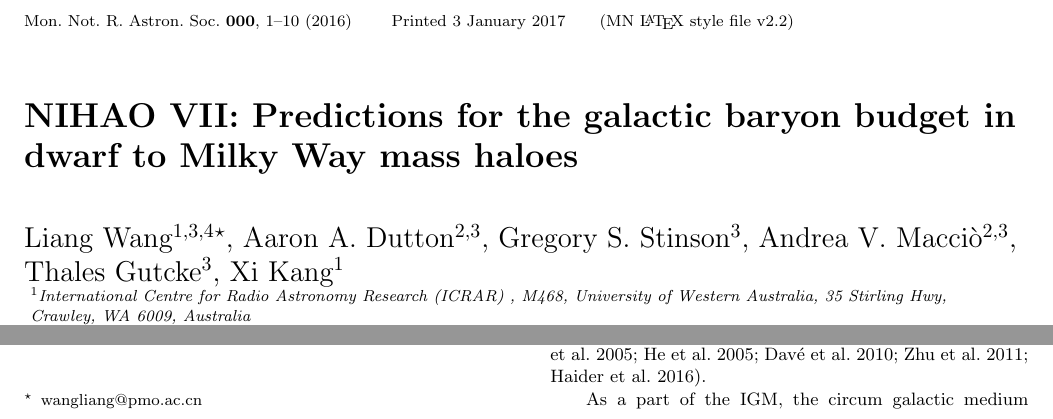
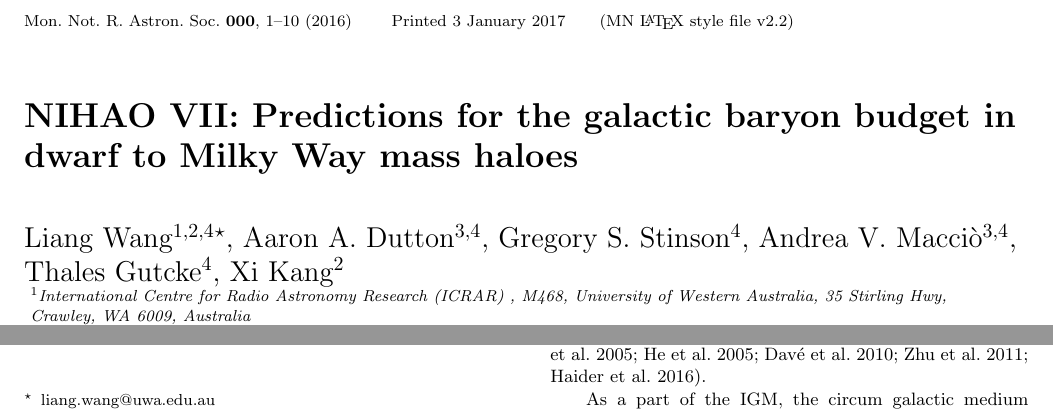
Before and after one commit to hellkonig/budgetpaper, a LaTeX paper (ms_nihao_budget.tex): two parts of page 1 of 11, joined at a grey line, cut so that both start at the same text. Compiled offline with pdfLaTeX; a LaTeX package or settings file that is missing is left out.

Commit message:
change the email address and correct the affliation for authors

```diff
--- a/ms_nihao_budget.tex
+++ b/ms_nihao_budget.tex
@@ -111,9 +111,9 @@
 
 \title[Baryon Budget] {NIHAO VII: Predictions for the galactic baryon budget in dwarf to Milky Way mass haloes}
 
-\author[Wang et al.]{Liang Wang$^{1,3,4}$\thanks{wangliang@pmo.ac.cn}, Aaron A. Dutton$^{2,3}$,
-  Gregory S. Stinson$^3$, Andrea V. Macci\`o$^{2,3}$,
-\newauthor{Thales Gutcke$^3$, Xi Kang$^1$}\\
+\author[Wang et al.]{Liang Wang$^{1,2,4}$\thanks{liang.wang@uwa.edu.au}, Aaron A. Dutton$^{3,4}$,
+  Gregory S. Stinson$^4$, Andrea V. Macci\`o$^{3,4}$,
+\newauthor{Thales Gutcke$^4$, Xi Kang$^2$}\\
 $^1$International Centre for Radio Astronomy Research (ICRAR)
 , M468, University of Western Australia, 35 Stirling Hwy, \\
 Crawley, WA 6009, Australia\\
```
Also changed, not shown: ms_nihao_budget.pdf.
